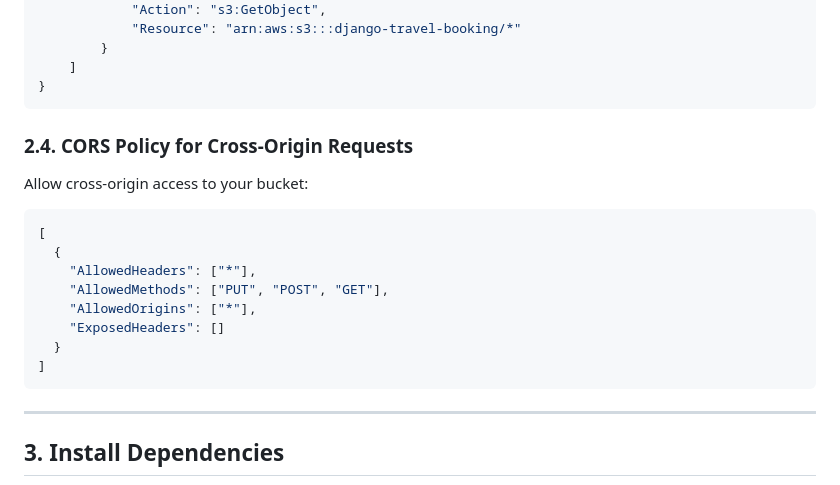
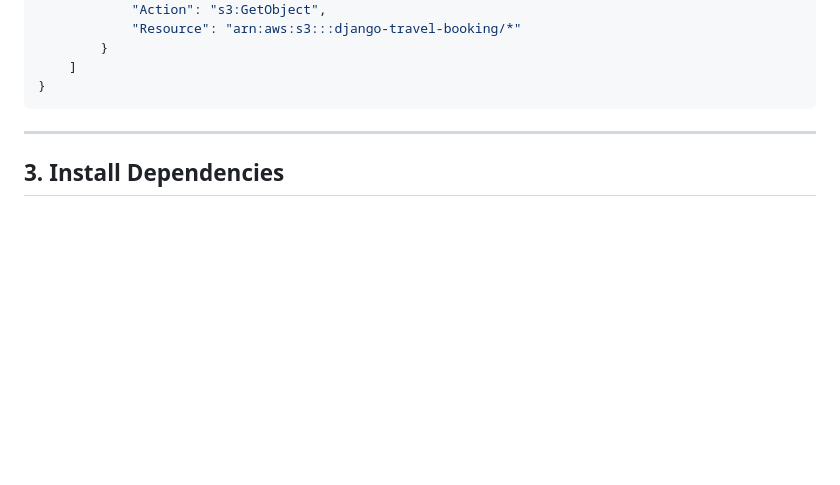
Before and after one commit to Sanjeevvisuu/travel-booking, a Markdown page: README.md, the part around the change. GitHub-like rendering; blank space fills up the shorter version.

````diff
--- a/README.md
+++ b/README.md
@@ -58,20 +58,7 @@ Add the following policy to allow public read access to objects in the bucket:
 }
 ```
 
-### 2.4. **CORS Policy for Cross-Origin Requests**
 
-Allow cross-origin access to your bucket:
-
-```json
-[
-  {
-    "AllowedHeaders": ["*"],
-    "AllowedMethods": ["PUT", "POST", "GET"],
-    "AllowedOrigins": ["*"],
-    "ExposedHeaders": []
-  }
-]
-```
 
 ---
 
````
